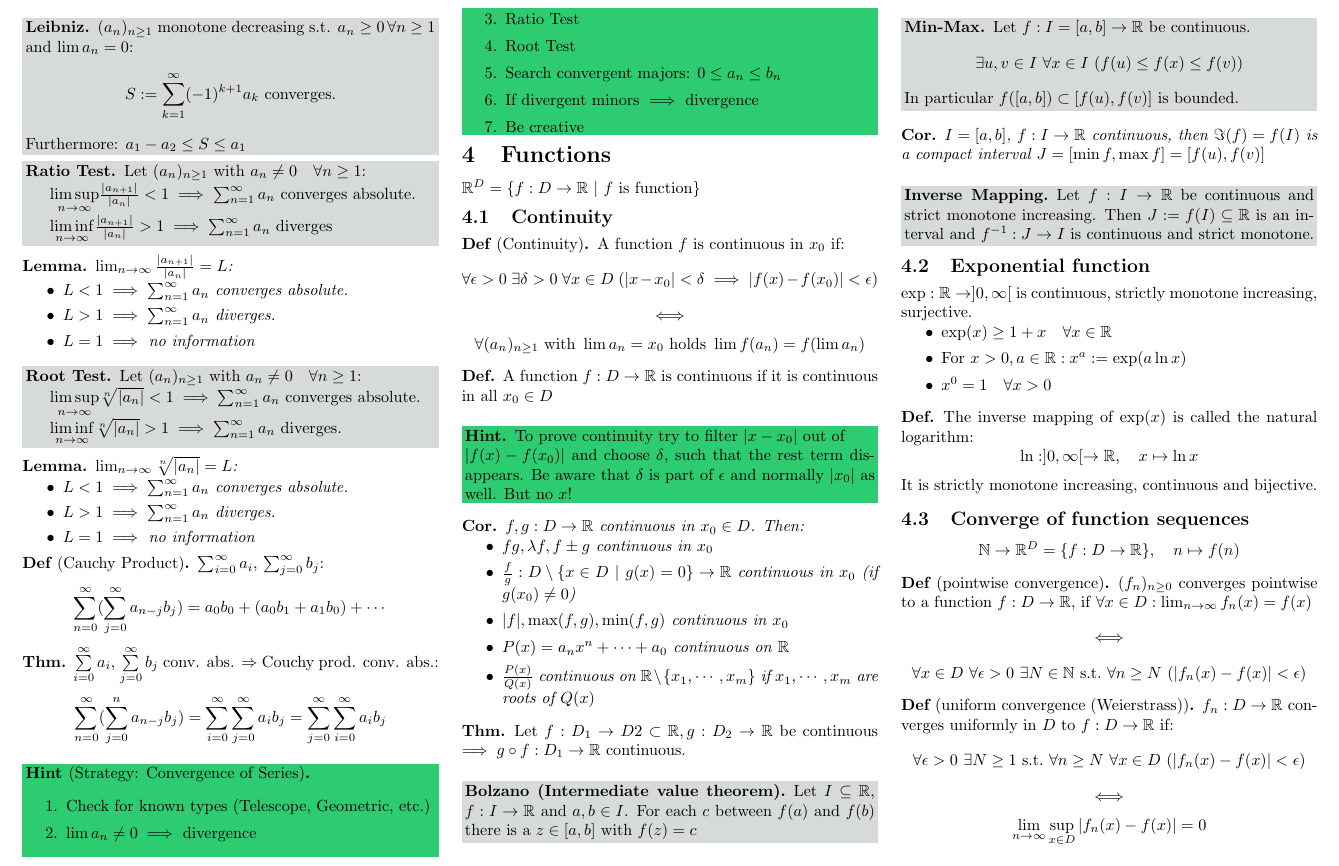
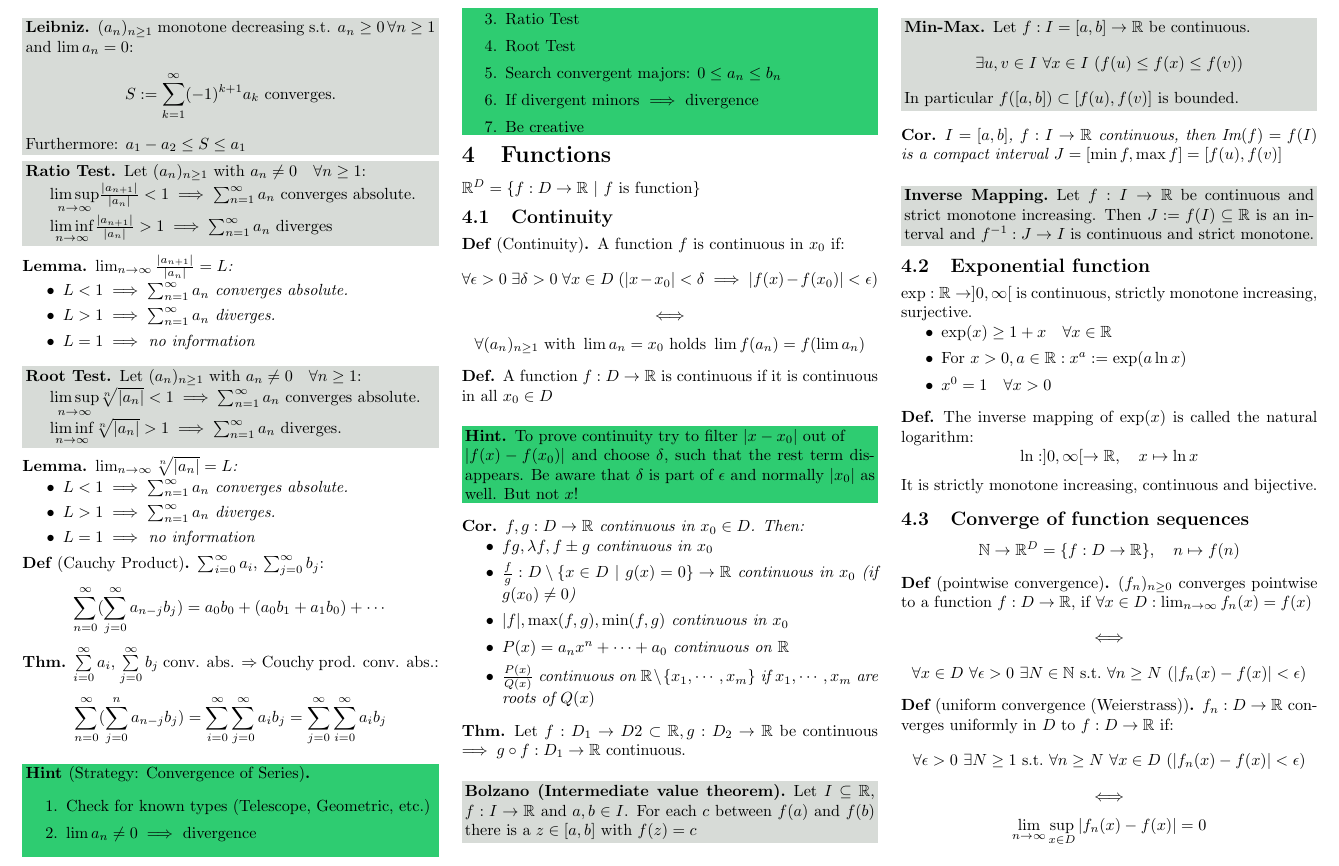
Before and after one commit to ucinereo/ETH-Cheatsheets, a LaTeX document (analysis1/analysis1_cheatsheet.tex): part of page 2 of 7, cut so that both start at the same text. Compiled offline with pdfLaTeX.

Commit message:
[Analysis I] Fix minor spelling mistakes

```diff
--- a/analysis1/analysis1_cheatsheet.tex
+++ b/analysis1/analysis1_cheatsheet.tex
@@ -323,7 +323,7 @@ $\R^D = \{f: D \to \R \ | \ f \ \text{is function} \}$
 
 \begin{note}
     To prove continuity try to filter $|x - x_0|$ out of \\
-    $|f(x) - f(x_0)|$ and choose $\delta$, such that the rest term disappears. Be aware that $\delta$ is part of $\epsilon$ and normally $|x_0|$ as well. But no $x$!
+    $|f(x) - f(x_0)|$ and choose $\delta$, such that the rest term disappears. Be aware that $\delta$ is part of $\epsilon$ and normally $|x_0|$ as well. But not $x$!
 \end{note}
 
 \begin{corollary}
@@ -352,7 +352,7 @@ $\R^D = \{f: D \to \R \ | \ f \ \text{is function} \}$
 \end{ntheorem}
 
 \begin{corollary}
-    $I = [a, b]$, $f: I \to \R$ continuous, then $\Im(f) = f(I)$ is a compact interval $J = [\min f, \max f] = [f(u), f(v)]$
+    $I = [a, b]$, $f: I \to \R$ continuous, then $\text{Im}(f) = f(I)$ is a compact interval $J = [\min f, \max f] = [f(u), f(v)]$
 \end{corollary}
 
 \begin{ntheorem}[Inverse Mapping]
```
Also changed, not shown: analysis1/analysis1_cheatsheet.pdf, 1 other file.
